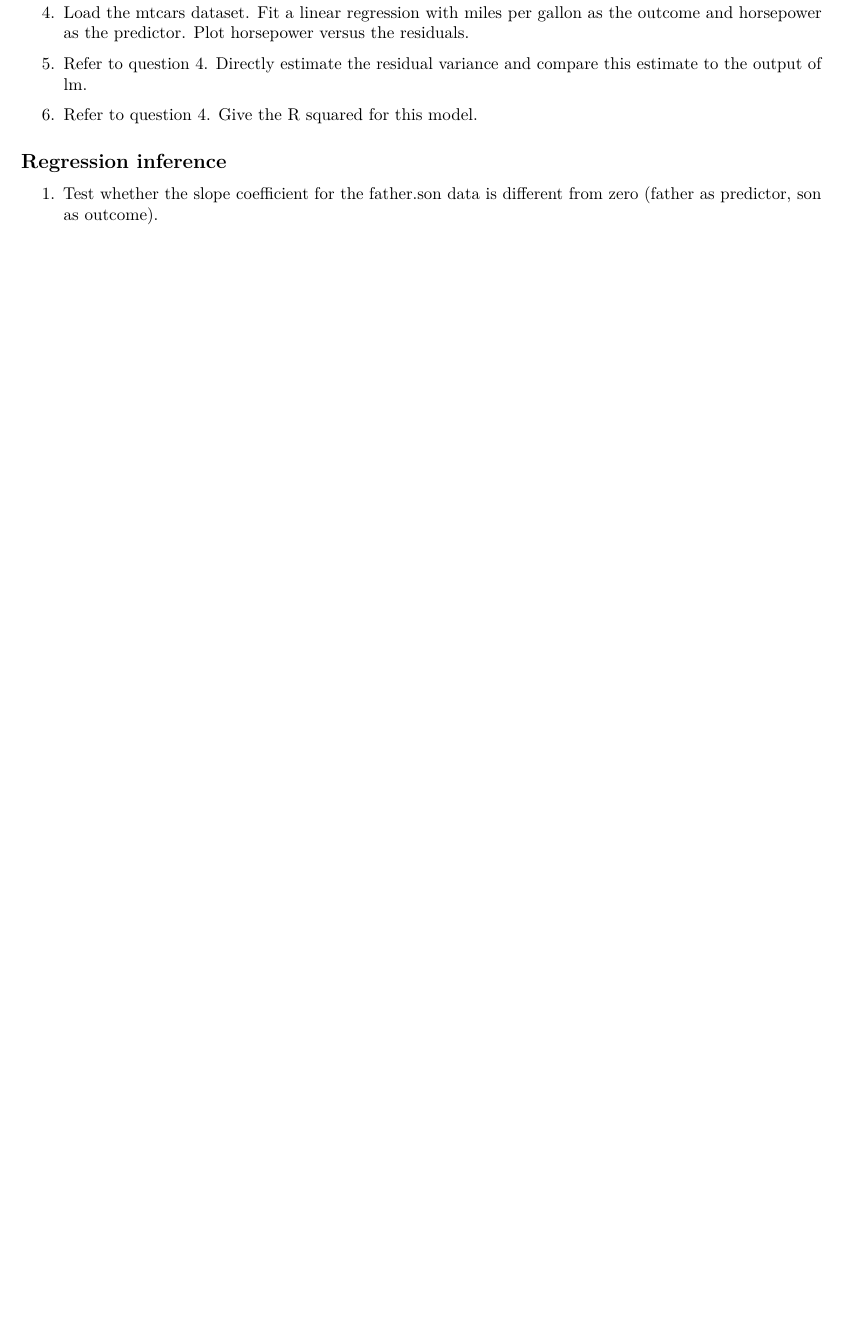
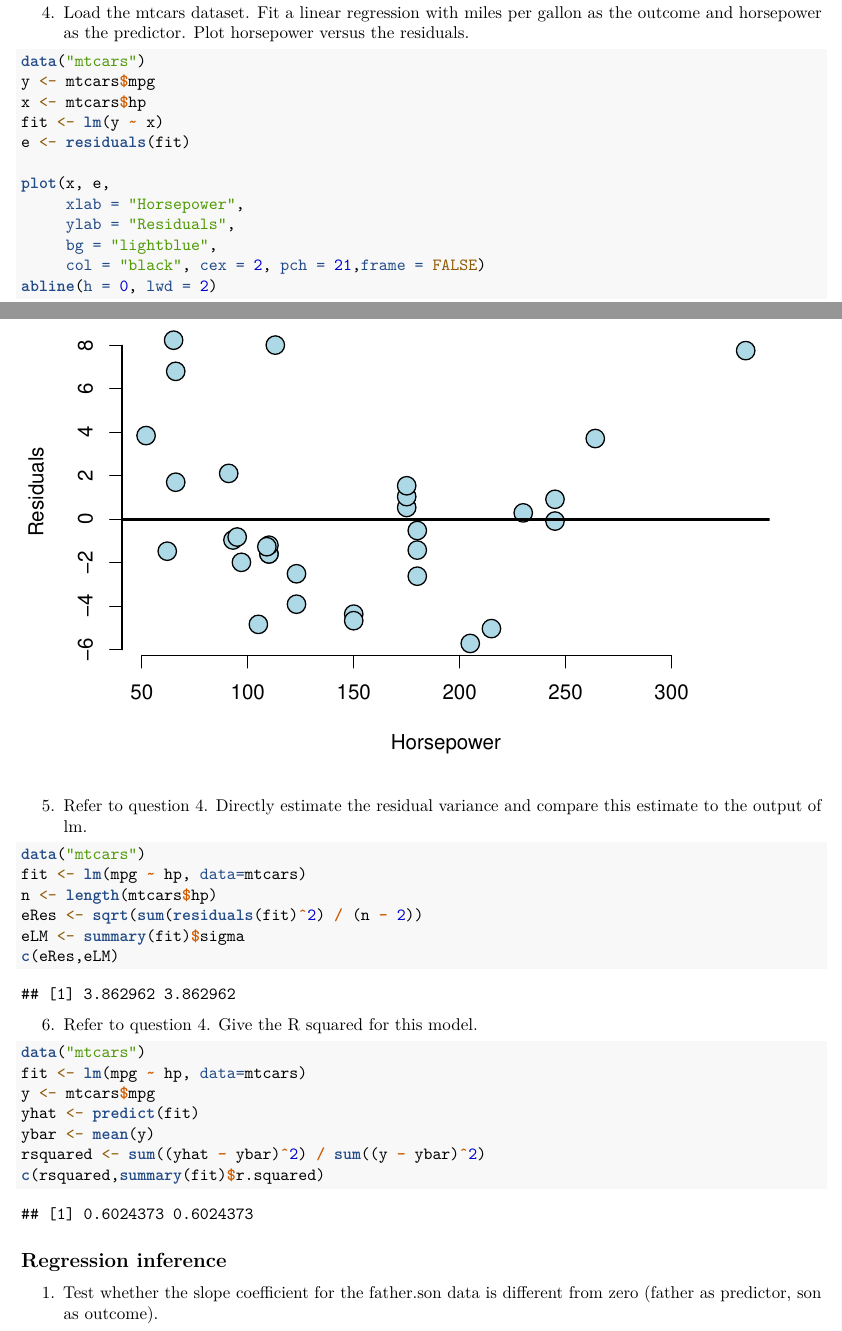
Before and after one commit to richelm/course_notes, an R Markdown document (regmods/regmods_exercises_wk2.Rmd): part of page 5 of 5 before the commit and two parts of pages 5 and 6 of 7 after it, the two joined at a grey line, cut so that both start at the same text, the shorter picture padded with empty space. Rendered offline with R 4.5, knitr and Pandoc, then LaTeX, with nearby package versions; some code elsewhere in the file could not run offline.

Commit message:
more wk2 solutions

````diff
--- a/regmods/regmods_exercises_wk2.Rmd
+++ b/regmods/regmods_exercises_wk2.Rmd
@@ -154,19 +154,41 @@ c(rsquared,summary(fit)$r.squared)
 4. Load the mtcars dataset. Fit a linear regression with miles per gallon as the outcome and horsepower as the predictor. Plot horsepower versus the residuals.
 
 ```{r}
+data("mtcars")
+y <- mtcars$mpg
+x <- mtcars$hp
+fit <- lm(y ~ x)
+e <- residuals(fit)
 
+plot(x, e,
+     xlab = "Horsepower",
+     ylab = "Residuals",
+     bg = "lightblue",
+     col = "black", cex = 2, pch = 21,frame = FALSE)
+abline(h = 0, lwd = 2)
 ```
 
 5. Refer to question 4. Directly estimate the residual variance and compare this estimate to the output of lm.
 
 ```{r}
-
+data("mtcars")
+fit <- lm(mpg ~ hp, data=mtcars)
+n <- length(mtcars$hp)
+eRes <- sqrt(sum(residuals(fit)^2) / (n - 2))
+eLM <- summary(fit)$sigma
+c(eRes,eLM)
 ```
 
 6. Refer to question 4. Give the R squared for this model.
 
 ```{r}
-
+data("mtcars")
+fit <- lm(mpg ~ hp, data=mtcars)
+y <- mtcars$mpg
+yhat <- predict(fit)
+ybar <- mean(y)
+rsquared <- sum((yhat - ybar)^2) / sum((y - ybar)^2)
+c(rsquared,summary(fit)$r.squared)
 ```
 
 
````
Also changed, not shown: regmods/regmods_exercises_wk2.Rmd (2 more changed lines).
